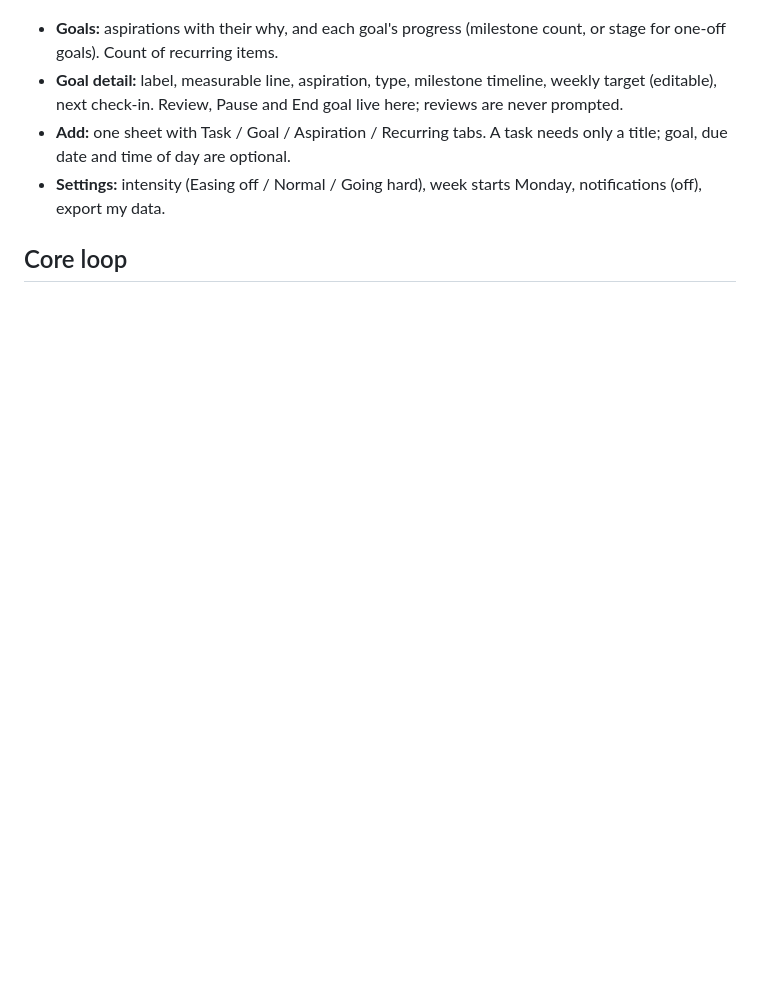
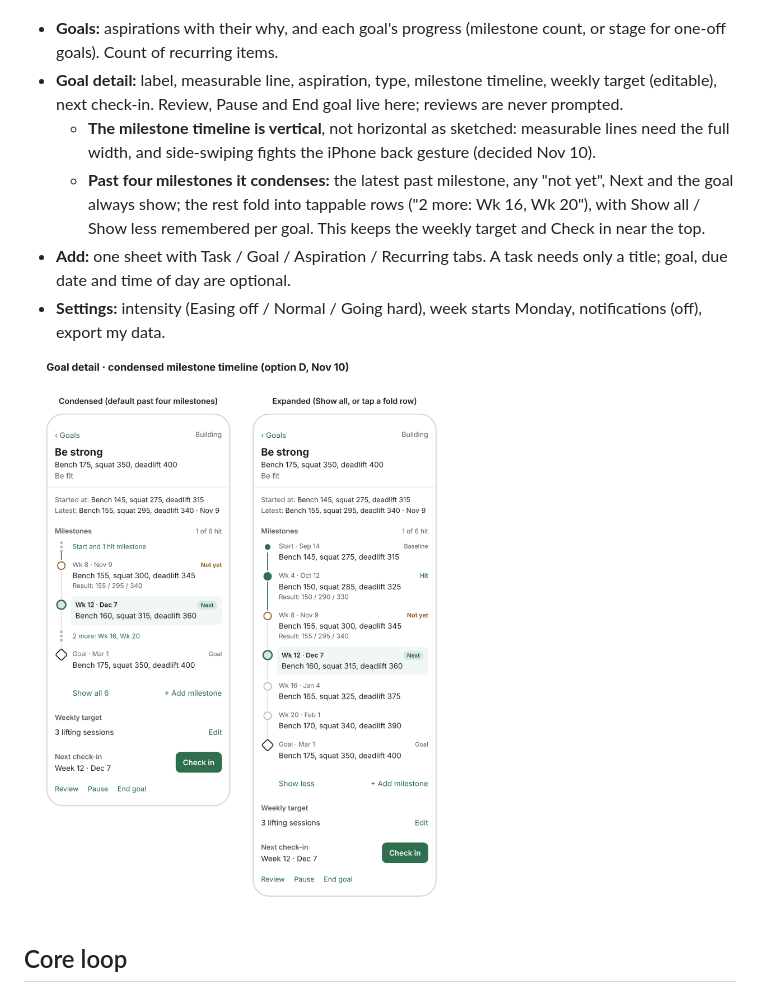
Before and after one commit to jan-mcsparin/goals-to-actions, a Markdown page: docs/screens/README.md, the part around the change. Drawn GitHub-style; pictures changed too: docs/screens/goal-detail-timeline.png (added); blank space fills up the shorter version.

Commit message:
Document the condensed Goal detail timeline

```diff
--- a/docs/screens/README.md
+++ b/docs/screens/README.md
@@ -31,8 +31,12 @@ Low-fidelity sketches from stage 3 (Nov 2, 2026). They settle layout and behavio
 
 - **Goals:** aspirations with their why, and each goal's progress (milestone count, or stage for one-off goals). Count of recurring items.
 - **Goal detail:** label, measurable line, aspiration, type, milestone timeline, weekly target (editable), next check-in. Review, Pause and End goal live here; reviews are never prompted.
+  - **The milestone timeline is vertical**, not horizontal as sketched: measurable lines need the full width, and side-swiping fights the iPhone back gesture (decided Nov 10).
+  - **Past four milestones it condenses:** the latest past milestone, any "not yet", Next and the goal always show; the rest fold into tappable rows ("2 more: Wk 16, Wk 20"), with Show all / Show less remembered per goal. This keeps the weekly target and Check in near the top.
 - **Add:** one sheet with Task / Goal / Aspiration / Recurring tabs. A task needs only a title; goal, due date and time of day are optional.
 - **Settings:** intensity (Easing off / Normal / Going hard), week starts Monday, notifications (off), export my data.
+
+![Goal detail: condensed and expanded milestone timeline](goal-detail-timeline.png)
 
 ## Core loop
 
```
